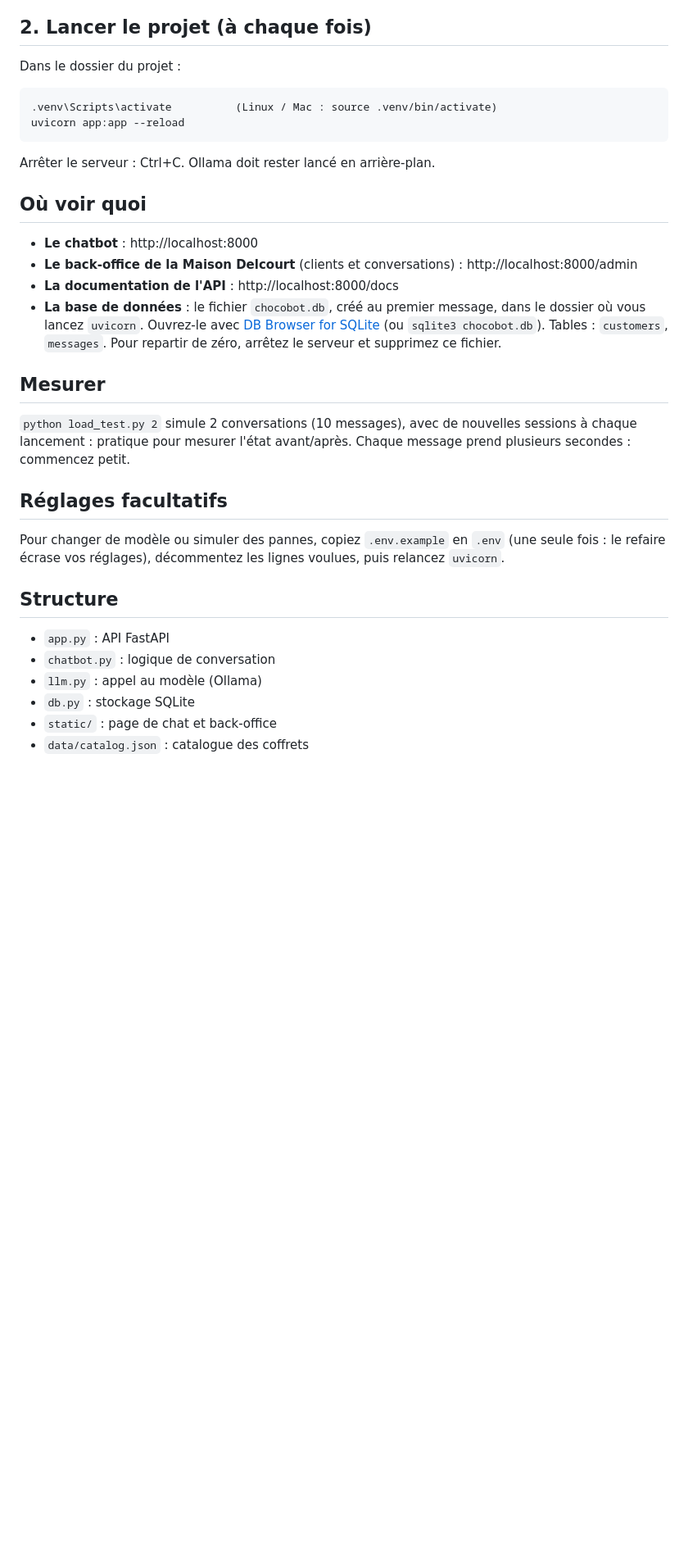
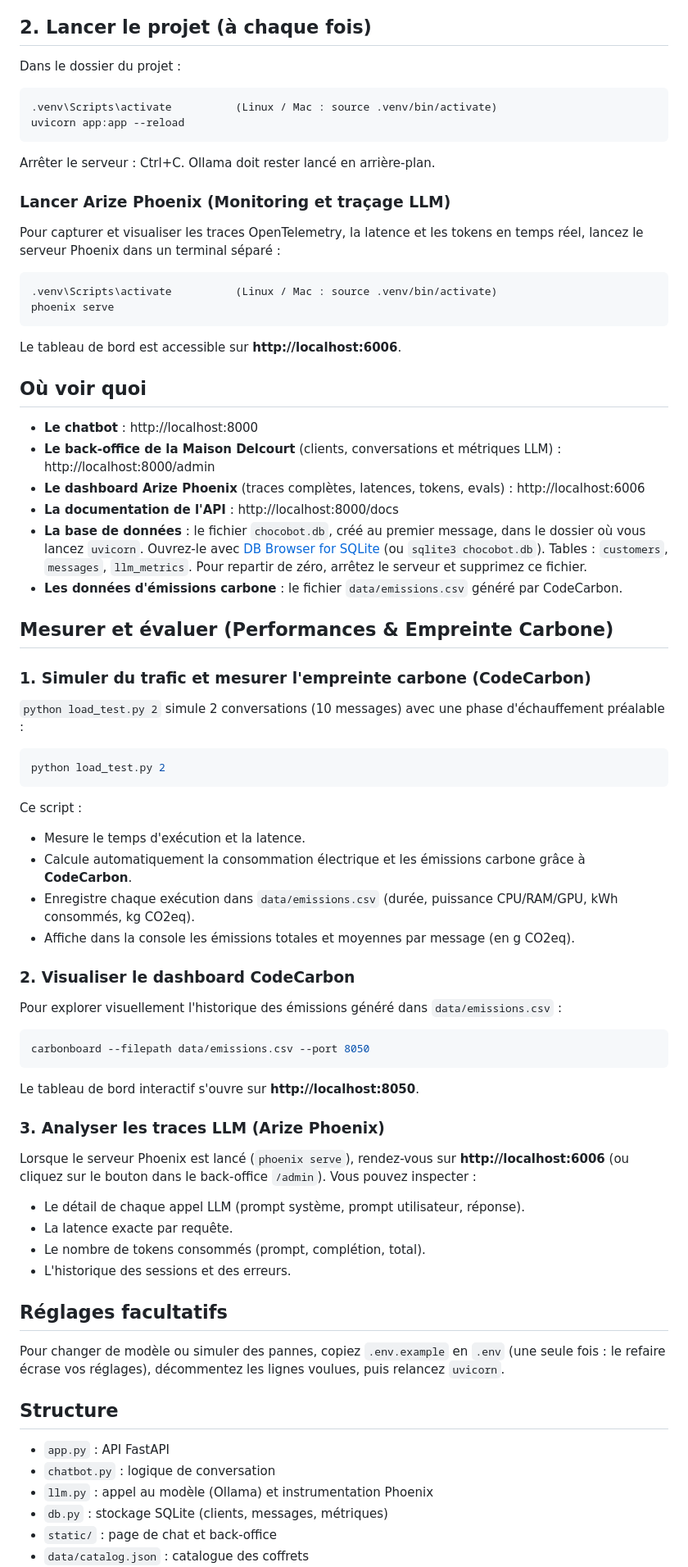
Before and after one commit to SarahAzzI/MAISON_DELCOURT, a Markdown page: README.md, the part around one of its changes. Shown at 82% size. GitHub-like rendering; blank space fills up the shorter version.

Commit message:
docs: update README with CodeCarbon and Arize Phoenix commands

````diff
--- a/README.md
+++ b/README.md
@@ -52,25 +52,61 @@ S'il affiche une erreur, vérifiez qu'Ollama est lancé (icône de lama près de
 ## 2. Lancer le projet (à chaque fois)
 
 Dans le dossier du projet :
-```
+```bash
 .venv\Scripts\activate          (Linux / Mac : source .venv/bin/activate)
 uvicorn app:app --reload
 ```
 Arrêter le serveur : Ctrl+C. Ollama doit rester lancé en arrière-plan.
 
+### Lancer Arize Phoenix (Monitoring et traçage LLM)
+
+Pour capturer et visualiser les traces OpenTelemetry, la latence et les tokens en temps réel, lancez le serveur Phoenix dans un terminal séparé :
+```bash
+.venv\Scripts\activate          (Linux / Mac : source .venv/bin/activate)
+phoenix serve
+```
+Le tableau de bord est accessible sur **http://localhost:6006**.
+
 ## Où voir quoi
 
 - **Le chatbot** : http://localhost:8000
-- **Le back-office de la Maison Delcourt** (clients et conversations) : http://localhost:8000/admin
+- **Le back-office de la Maison Delcourt** (clients, conversations et métriques LLM) : http://localhost:8000/admin
+- **Le dashboard Arize Phoenix** (traces complètes, latences, tokens, evals) : http://localhost:6006
 - **La documentation de l'API** : http://localhost:8000/docs
 - **La base de données** : le fichier `chocobot.db`, créé au premier message, dans le dossier où vous lancez `uvicorn`.
-  Ouvrez-le avec [DB Browser for SQLite](https://sqlitebrowser.org/) (ou `sqlite3 chocobot.db`). Tables : `customers`, `messages`.
+  Ouvrez-le avec [DB Browser for SQLite](https://sqlitebrowser.org/) (ou `sqlite3 chocobot.db`). Tables : `customers`, `messages`, `llm_metrics`.
   Pour repartir de zéro, arrêtez le serveur et supprimez ce fichier.
+- **Les données d'émissions carbone** : le fichier `data/emissions.csv` généré par CodeCarbon.
 
-## Mesurer
+## Mesurer et évaluer (Performances & Empreinte Carbone)
 
-`python load_test.py 2` simule 2 conversations (10 messages), avec de nouvelles sessions à chaque lancement :
-pratique pour mesurer l'état avant/après. Chaque message prend plusieurs secondes : commencez petit.
+### 1. Simuler du trafic et mesurer l'empreinte carbone (CodeCarbon)
+
+`python load_test.py 2` simule 2 conversations (10 messages) avec une phase d'échauffement préalable :
+```bash
+python load_test.py 2
+```
+Ce script :
+- Mesure le temps d'exécution et la latence.
+- Calcule automatiquement la consommation électrique et les émissions carbone grâce à **CodeCarbon**.
+- Enregistre chaque exécution dans `data/emissions.csv` (durée, puissance CPU/RAM/GPU, kWh consommés, kg CO2eq).
+- Affiche dans la console les émissions totales et moyennes par message (en g CO2eq).
+
+### 2. Visualiser le dashboard CodeCarbon
+
+Pour explorer visuellement l'historique des émissions généré dans `data/emissions.csv` :
+```bash
+carbonboard --filepath data/emissions.csv --port 8050
+```
+Le tableau de bord interactif s'ouvre sur **http://localhost:8050**.
+
+### 3. Analyser les traces LLM (Arize Phoenix)
+
+Lorsque le serveur Phoenix est lancé (`phoenix serve`), rendez-vous sur **http://localhost:6006** (ou cliquez sur le bouton dans le back-office `/admin`). Vous pouvez inspecter :
+- Le détail de chaque appel LLM (prompt système, prompt utilisateur, réponse).
+- La latence exacte par requête.
+- Le nombre de tokens consommés (prompt, complétion, total).
+- L'historique des sessions et des erreurs.
 
 ## Réglages facultatifs
 
@@ -81,7 +117,7 @@ réglages), décommentez les lignes voulues, puis relancez `uvicorn`.
 
 - `app.py` : API FastAPI
 - `chatbot.py` : logique de conversation
-- `llm.py` : appel au modèle (Ollama)
-- `db.py` : stockage SQLite
+- `llm.py` : appel au modèle (Ollama) et instrumentation Phoenix
+- `db.py` : stockage SQLite (clients, messages, métriques)
 - `static/` : page de chat et back-office
 - `data/catalog.json` : catalogue des coffrets
````
Also changed, not shown: other parts of README.md (+2 -1 lines).
